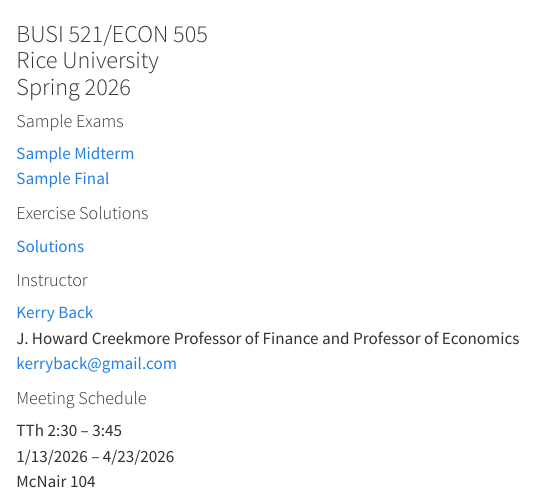
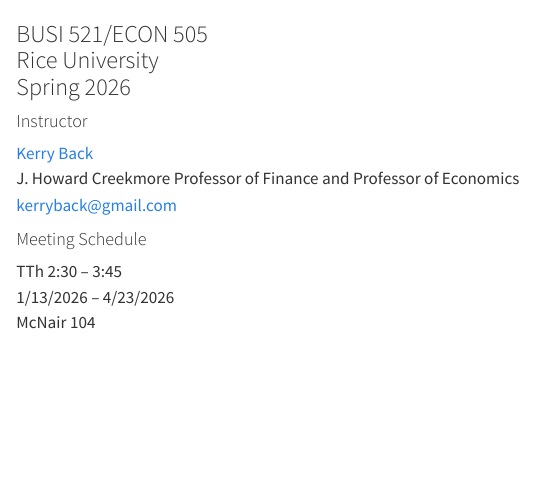
Before and after one commit to kerryback/busi521, a Quarto document (index.qmd): the page in a window 1100 px wide, from its top. Rendered offline with R 4.5, knitr and Pandoc in place of Quarto, with nearby package versions.

Commit message:
2026 setup

```diff
--- a/index.qmd
+++ b/index.qmd
@@ -1,13 +1,5 @@
 ### BUSI 521/ECON 505<br>Rice University<br>Spring 2026
 
-#### Sample Exams
-
-[Sample Midterm](sample_midterm.html)<br>
-[Sample Final](sample_final.html)
-
-#### Exercise Solutions
-
-[Solutions](https://github.com/kerryback/busi521/tree/main/solutions)
 
 #### Instructor
 
```
Also changed, not shown: docs/search.json, 1 other file.
